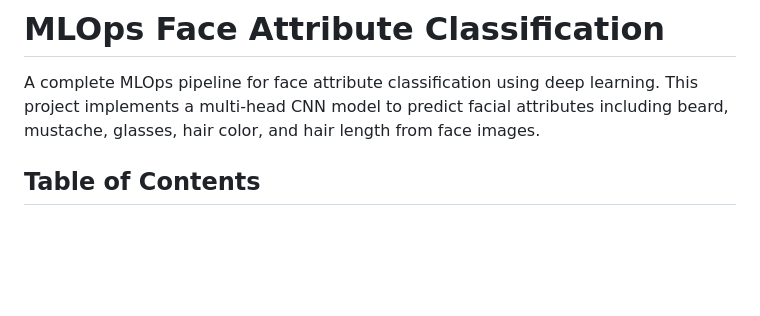
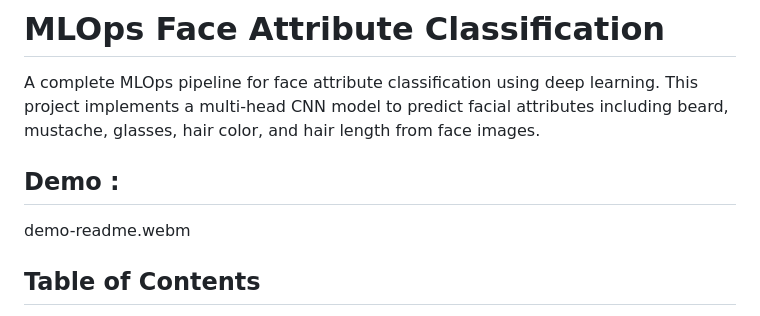
Before and after one commit to omdrift/mlops_face_attribute_classification, a Markdown page: Readme.md, the part around the change. GitHub-like rendering; blank space fills up the shorter version.

Commit message:
Add demo section to README
Added demo video link to the README file.

```diff
--- a/Readme.md
+++ b/Readme.md
@@ -1,6 +1,9 @@
 # MLOps Face Attribute Classification
 
 A complete MLOps pipeline for face attribute classification using deep learning. This project implements a multi-head CNN model to predict facial attributes including beard, mustache, glasses, hair color, and hair length from face images.
+
+## Demo :
+demo-readme.webm
 
 ## Table of Contents
 
```
